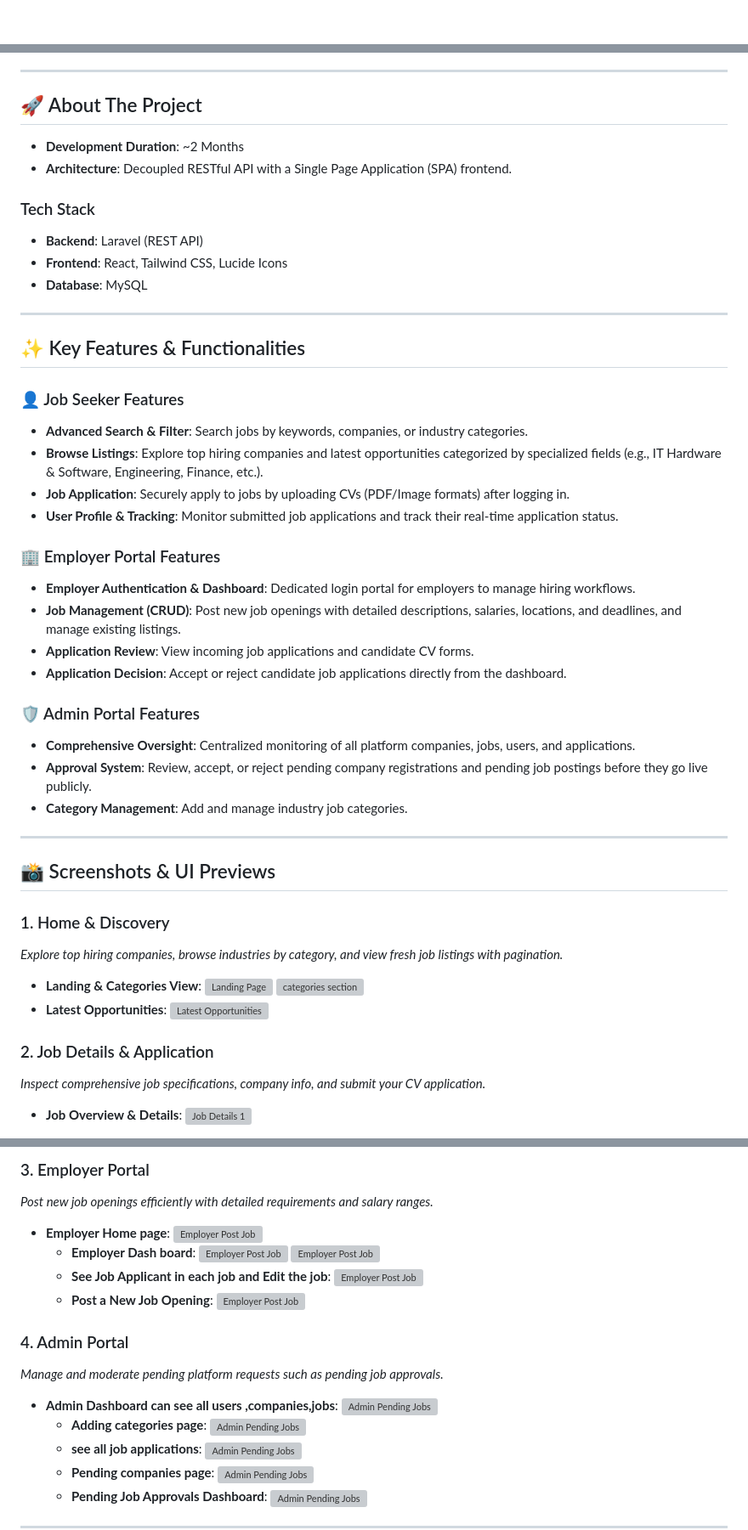
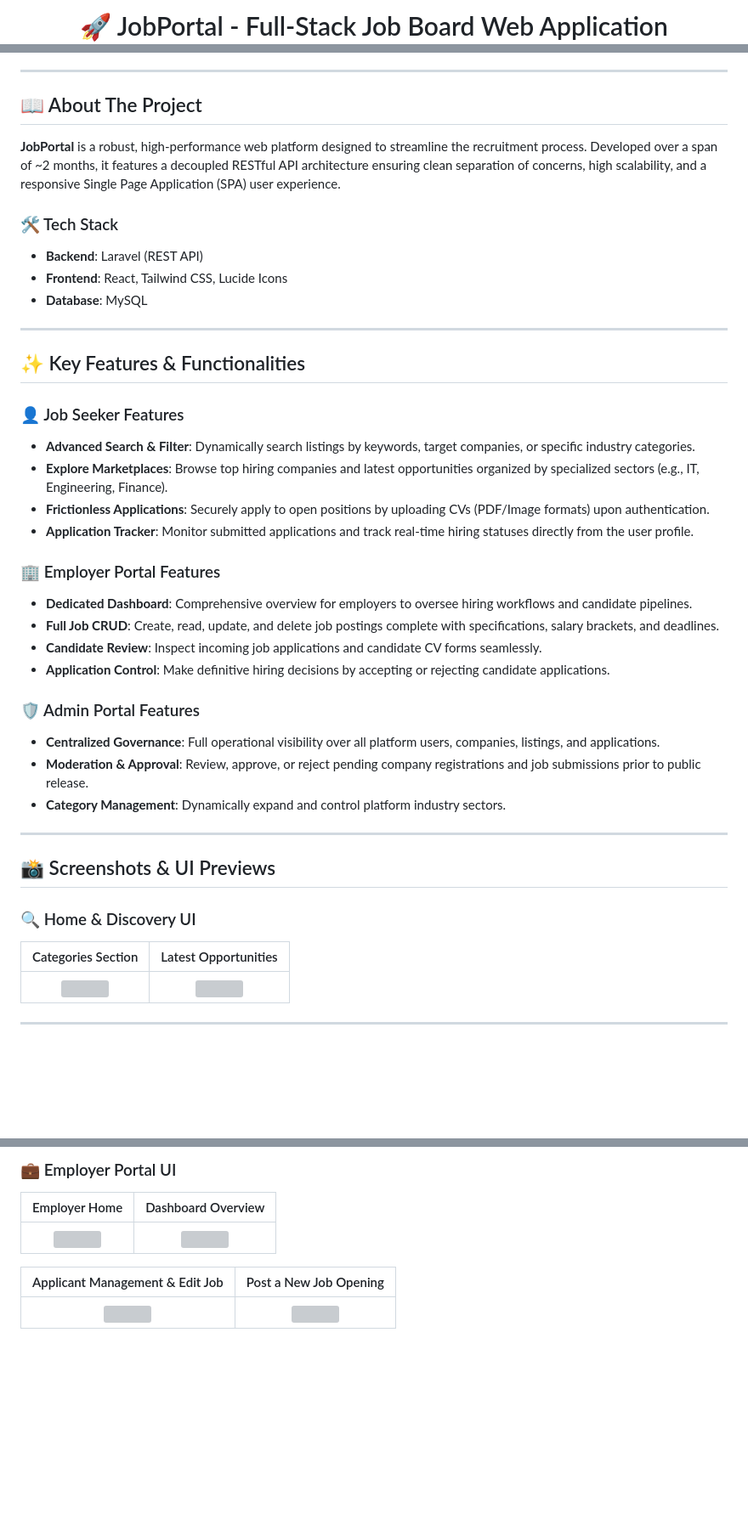
Before and after one commit to Zayar-12/JobPortal, a Markdown page: README.md, 3 parts joined by grey strips. Shown at 85% size. GitHub-like rendering; blank space fills up the shorter version; grey boxes are pictures that could not be loaded.

```diff
--- a/README.md
+++ b/README.md
@@ -1,2 +2,3 @@
 
+# 🚀 JobPortal - Full-Stack Job Board Web Application
 
@@ -4,12 +18,11 @@ A modern, full-featured job portal web application inspired by platforms like Jo
 
 ---
 
-## 🚀 About The Project
+## 📖 About The Project
 
-- **Development Duration**: ~2 Months
-- **Architecture**: Decoupled RESTful API with a Single Page Application (SPA) frontend.
+**JobPortal** is a robust, high-performance web platform designed to streamline the recruitment process. Developed over a span of ~2 months, it features a decoupled RESTful API architecture ensuring clean separation of concerns, high scalability, and a responsive Single Page Application (SPA) user experience.
 
-### Tech Stack
+### 🛠️ Tech Stack
 * **Backend**: Laravel (REST API)
 * **Frontend**: React, Tailwind CSS, Lucide Icons
 * **Database**: MySQL
@@ -19,36 +32,30 @@ A modern, full-featured job portal web application inspired by platforms like Jo
 ## ✨ Key Features & Functionalities
 
 ### 👤 Job Seeker Features
-* **Advanced Search & Filter**: Search jobs by keywords, companies, or industry categories.
-* **Browse Listings**: Explore top hiring companies and latest opportunities categorized by specialized fields (e.g., IT Hardware & Software, Engineering, Finance, etc.).
-* **Job Application**: Securely apply to jobs by uploading CVs (PDF/Image formats) after logging in.
-* **User Profile & Tracking**: Monitor submitted job applications and track their real-time application status.
+* **Advanced Search & Filter**: Dynamically search listings by keywords, target companies, or specific industry categories.
+* **Explore Marketplaces**: Browse top hiring companies and latest opportunities organized by specialized sectors (e.g., IT, Engineering, Finance).
+* **Frictionless Applications**: Securely apply to open positions by uploading CVs (PDF/Image formats) upon authentication.
+* **Application Tracker**: Monitor submitted applications and track real-time hiring statuses directly from the user profile.
 
 ### 🏢 Employer Portal Features
-* **Employer Authentication & Dashboard**: Dedicated login portal for employers to manage hiring workflows.
-* **Job Management (CRUD)**: Post new job openings with detailed descriptions, salaries, locations, and deadlines, and manage existing listings.
-* **Application Review**: View incoming job applications and candidate CV forms.
-* **Application Decision**: Accept or reject candidate job applications directly from the dashboard.
+* **Dedicated Dashboard**: Comprehensive overview for employers to oversee hiring workflows and candidate pipelines.
+* **Full Job CRUD**: Create, read, update, and delete job postings complete with specifications, salary brackets, and deadlines.
+* **Candidate Review**: Inspect incoming job applications and candidate CV forms seamlessly.
+* **Application Control**: Make definitive hiring decisions by accepting or rejecting candidate applications.
 
 ### 🛡️ Admin Portal Features
-* **Comprehensive Oversight**: Centralized monitoring of all platform companies, jobs, users, and applications.
-* **Approval System**: Review, accept, or reject pending company registrations and pending job postings before they go live publicly.
-* **Category Management**: Add and manage industry job categories.
+* **Centralized Governance**: Full operational visibility over all platform users, companies, listings, and applications.
+* **Moderation & Approval**: Review, approve, or reject pending company registrations and job submissions prior to public release.
+* **Category Management**: Dynamically expand and control platform industry sectors.
 
 ---
 
 ## 📸 Screenshots & UI Previews
 
-### 1. Home & Discovery
-*Explore top hiring companies, browse industries by category, and view fresh job listings with pagination.*
-- **Landing & Categories View**:
-  ![Landing Page](https://github.com/user-attachments/assets/280e4e5f-4a76-458e-b7b4-3ac1f16f5aec)
- ![categories section](https://github.com/user-attachments/assets/76d6cb02-d45a-437c-a6ff-df7e256d09bf)
-- **Latest Opportunities**:
-  ![Latest Opportunities](https://github.com/user-attachments/assets/0b98a90d-b24f-4b8c-878f-e73e4598b012)
+### 🔍 Home & Discovery UI
+| Categories Section | Latest Opportunities |
+| :---: | :---: |
+| <img src="https://github.com/user-attachments/assets/76d6cb02-d45a-437c-a6ff-df7e256d09bf" width="600" /> | <img src="https://github.com/user-attachments/assets/0b98a90d-b24f-4b8c-878f-e73e4598b012" width="600" /> |
 
-### 2. Job Details & Application
-*Inspect comprehensive job specifications, company info, and submit your CV application.*
-- **Job Overview & Details**:
-  ![Job Details 1](https://github.com/user-attachments/assets/622b6848-cd8b-43cd-b51d-61ca279b38d6)
+---
 
@@ -60,26 +68,10 @@ A modern, full-featured job portal web application inspired by platforms like Jo
 
-### 3. Employer Portal
-*Post new job openings efficiently with detailed requirements and salary ranges.*
-- **Employer Home page**:
-  ![Employer Post Job](https://github.com/user-attachments/assets/77bc916e-beb2-4a8b-8d94-fee45f8cdb84)
-  - **Employer Dash board**:
-  ![Employer Post Job](https://github.com/user-attachments/assets/e525dd9f-214b-48ea-b989-c3dd12bd7c0e)
- ![Employer Post Job](https://github.com/user-attachments/assets/86856bab-2cbe-4011-81a6-4ce4696aaf36)
-  - **See Job Applicant in each job and Edit the job**:
-  ![Employer Post Job](https://github.com/user-attachments/assets/ed5cf49b-de3e-41cf-af81-46c697e22ba7)
-  - **Post a New Job Opening**:
-  ![Employer Post Job](https://github.com/user-attachments/assets/e860b47e-d57d-49f1-9c8f-a0e2b3dbc292)
+### 💼 Employer Portal UI
+| Employer Home | Dashboard Overview |
+| :---: | :---: |
+| <img src="https://github.com/user-attachments/assets/77bc916e-beb2-4a8b-8d94-fee45f8cdb84" width="600" /> | <img src="https://github.com/user-attachments/assets/e525dd9f-214b-48ea-b989-c3dd12bd7c0e" width="600" /> |
 
-### 4. Admin Portal
-*Manage and moderate pending platform requests such as pending job approvals.*
-- **Admin  Dashboard  can see all users ,companies,jobs**:
-  ![Admin Pending Jobs](https://github.com/user-attachments/assets/dd4d9249-325e-4fce-9f8a-59171a11fd06)
-  - **Adding categories page**:
-  ![Admin Pending Jobs](https://github.com/user-attachments/assets/6e03337a-be31-4e83-a2cb-3865705dab87)
-  - **see all job applications**:
-  ![Admin Pending Jobs](https://github.com/user-attachments/assets/258c7cef-339f-419e-bf89-f556d9bb579b)
-  - **Pending companies page**:
-  ![Admin Pending Jobs](https://github.com/user-attachments/assets/5c13a9f4-4f2a-469a-8538-c7797dafde2d)
-  - **Pending Job Approvals Dashboard**:
-  ![Admin Pending Jobs](https://github.com/user-attachments/assets/dd4d9249-325e-4fce-9f8a-59171a11fd06)
+| Applicant Management & Edit Job | Post a New Job Opening |
+| :---: | :---: |
+| <img src="https://github.com/user-attachments/assets/ed5cf49b-de3e-41cf-af81-46c697e22ba7" width="600" /> | <img src="https://github.com/user-attachments/assets/e860b47e-d57d-49f1-9c8f-a0e2b3dbc292" width="600" /> |
 
```
Also changed, not shown: other parts of README.md (+58 -14 lines).
